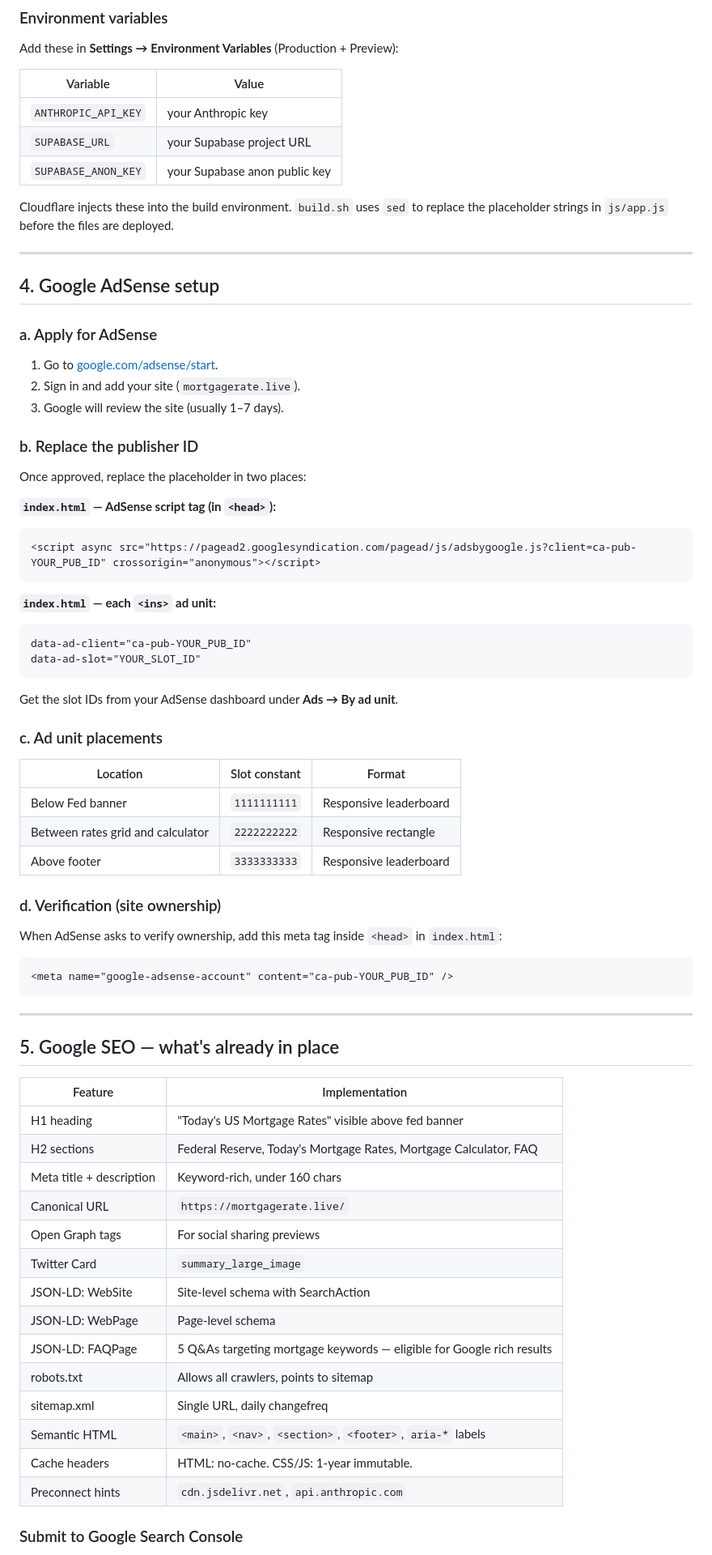
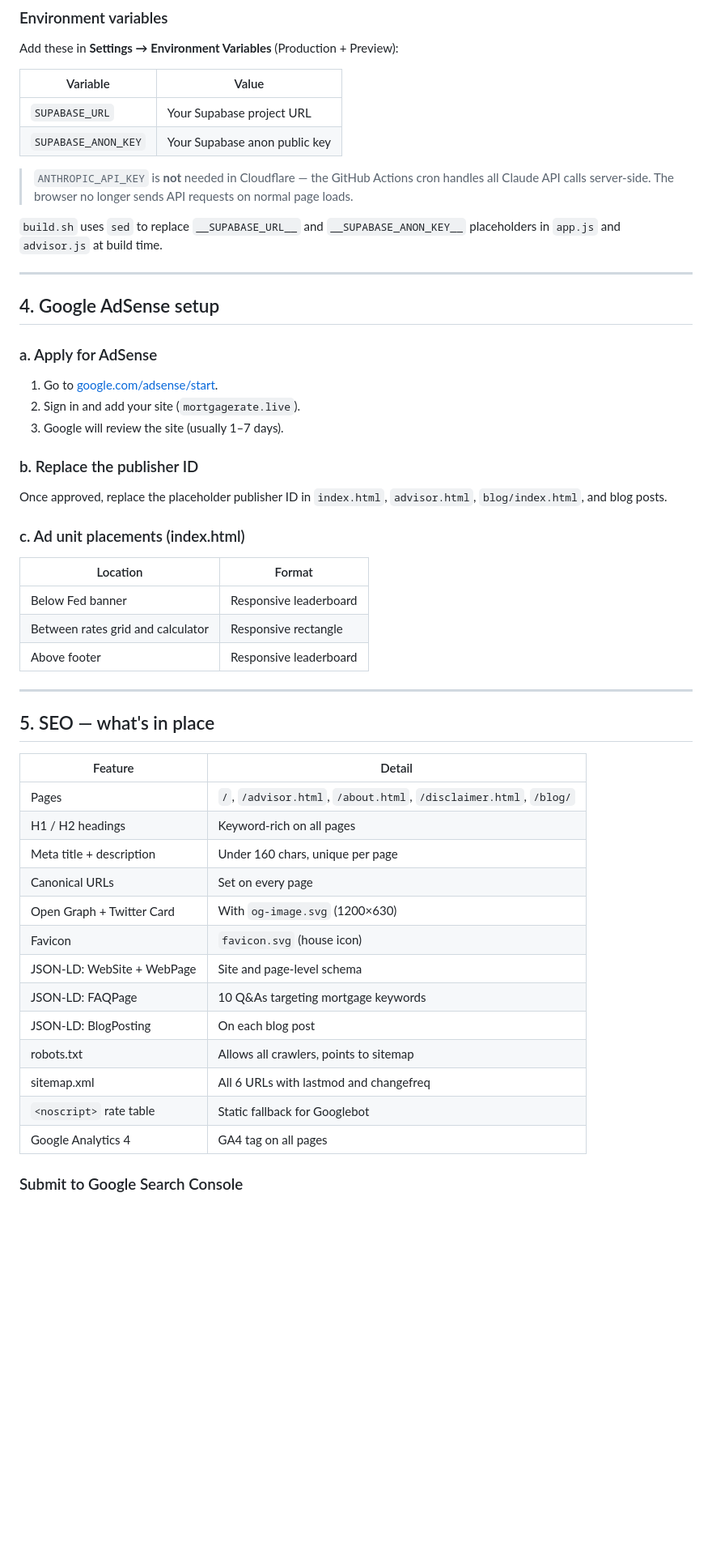
Before and after one commit to product-launchpad/mortgage-rates, a Markdown page: README.md, the part around one of its changes. Shown at 81% size. Drawn GitHub-style; blank space fills up the shorter version.

Commit message:
Update README to reflect current project structure and architecture

````diff
--- a/README.md
+++ b/README.md
@@ -63,12 +97,12 @@ Add these in **Settings → Environment Variables** (Production + Preview):
 
 | Variable | Value |
 |---|---|
-| `ANTHROPIC_API_KEY` | your Anthropic key |
-| `SUPABASE_URL` | your Supabase project URL |
-| `SUPABASE_ANON_KEY` | your Supabase anon public key |
+| `SUPABASE_URL` | Your Supabase project URL |
+| `SUPABASE_ANON_KEY` | Your Supabase anon public key |
 
-Cloudflare injects these into the build environment. `build.sh` uses `sed` to replace
-the placeholder strings in `js/app.js` before the files are deployed.
+> `ANTHROPIC_API_KEY` is **not** needed in Cloudflare — the GitHub Actions cron handles all Claude API calls server-side. The browser no longer sends API requests on normal page loads.
+
+`build.sh` uses `sed` to replace `__SUPABASE_URL__` and `__SUPABASE_ANON_KEY__` placeholders in `app.js` and `advisor.js` at build time.
 
 ---
 
@@ -80,54 +114,34 @@ the placeholder strings in `js/app.js` before the files are deployed.
 3. Google will review the site (usually 1–7 days).
 
 ### b. Replace the publisher ID
-Once approved, replace the placeholder in two places:
+Once approved, replace the placeholder publisher ID in `index.html`, `advisor.html`, `blog/index.html`, and blog posts.
 
-**`index.html` — AdSense script tag (in `<head>`):**
-```html
-<script async src="https://pagead2.googlesyndication.com/pagead/js/adsbygoogle.js?client=ca-pub-YOUR_PUB_ID" crossorigin="anonymous"></script>
-```
-
-**`index.html` — each `<ins>` ad unit:**
-```html
-data-ad-client="ca-pub-YOUR_PUB_ID"
-data-ad-slot="YOUR_SLOT_ID"
-```
-
-Get the slot IDs from your AdSense dashboard under **Ads → By ad unit**.
-
-### c. Ad unit placements
-| Location | Slot constant | Format |
-|---|---|---|
-| Below Fed banner | `1111111111` | Responsive leaderboard |
-| Between rates grid and calculator | `2222222222` | Responsive rectangle |
-| Above footer | `3333333333` | Responsive leaderboard |
-
-### d. Verification (site ownership)
-When AdSense asks to verify ownership, add this meta tag inside `<head>` in `index.html`:
-```html
-<meta name="google-adsense-account" content="ca-pub-YOUR_PUB_ID" />
-```
+### c. Ad unit placements (index.html)
+| Location | Format |
+|---|---|
+| Below Fed banner | Responsive leaderboard |
+| Between rates grid and calculator | Responsive rectangle |
+| Above footer | Responsive leaderboard |
 
 ---
 
-## 5. Google SEO — what's already in place
+## 5. SEO — what's in place
 
-| Feature | Implementation |
+| Feature | Detail |
 |---|---|
-| H1 heading | "Today's US Mortgage Rates" visible above fed banner |
-| H2 sections | Federal Reserve, Today's Mortgage Rates, Mortgage Calculator, FAQ |
-| Meta title + description | Keyword-rich, under 160 chars |
-| Canonical URL | `https://mortgagerate.live/` |
-| Open Graph tags | For social sharing previews |
-| Twitter Card | `summary_large_image` |
-| JSON-LD: WebSite | Site-level schema with SearchAction |
-| JSON-LD: WebPage | Page-level schema |
-| JSON-LD: FAQPage | 5 Q&As targeting mortgage keywords — eligible for Google rich results |
+| Pages | `/`, `/advisor.html`, `/about.html`, `/disclaimer.html`, `/blog/` |
+| H1 / H2 headings | Keyword-rich on all pages |
+| Meta title + description | Under 160 chars, unique per page |
+| Canonical URLs | Set on every page |
+| Open Graph + Twitter Card | With `og-image.svg` (1200×630) |
+| Favicon | `favicon.svg` (house icon) |
+| JSON-LD: WebSite + WebPage | Site and page-level schema |
+| JSON-LD: FAQPage | 10 Q&As targeting mortgage keywords |
+| JSON-LD: BlogPosting | On each blog post |
 | robots.txt | Allows all crawlers, points to sitemap |
-| sitemap.xml | Single URL, daily changefreq |
-| Semantic HTML | `<main>`, `<nav>`, `<section>`, `<footer>`, `aria-*` labels |
-| Cache headers | HTML: no-cache. CSS/JS: 1-year immutable. |
-| Preconnect hints | `cdn.jsdelivr.net`, `api.anthropic.com` |
+| sitemap.xml | All 6 URLs with lastmod and changefreq |
+| `<noscript>` rate table | Static fallback for Googlebot |
+| Google Analytics 4 | GA4 tag on all pages |
 
 ### Submit to Google Search Console
 1. Go to [search.google.com/search-console](https://search.google.com/search-console).
````
Also changed, not shown: other parts of README.md (+55 -36 lines).
